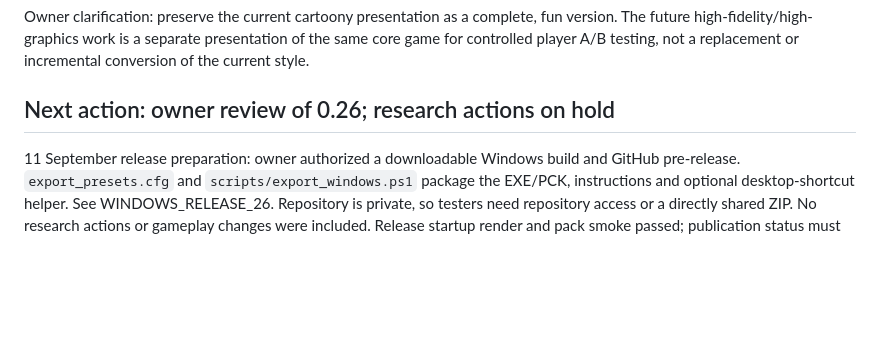
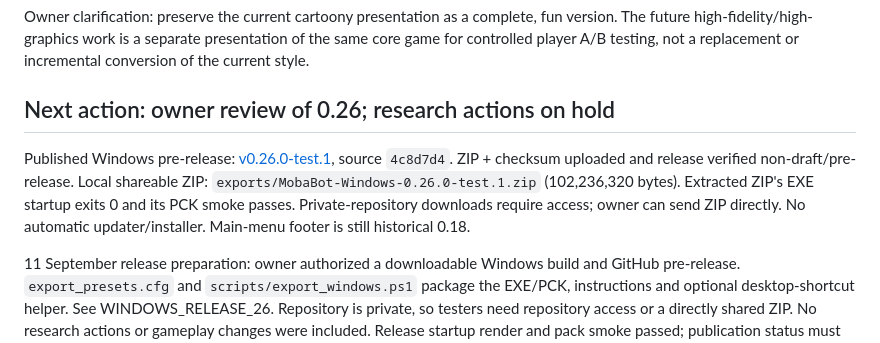
Before and after one commit to Timothy-Cao/MobaBot.io, a Markdown page: SESSION_HANDOFF.md, the part around the change. GitHub-like rendering; blank space fills up the shorter version.

```diff
--- a/SESSION_HANDOFF.md
+++ b/SESSION_HANDOFF.md
@@ -9,6 +9,8 @@ The follow-up [high-ROI visual production study](docs/design/HIGH_ROI_VISUAL_PRO
 Owner clarification: preserve the current cartoony presentation as a complete, fun version. The future high-fidelity/high-graphics work is a separate presentation of the same core game for controlled player A/B testing, not a replacement or incremental conversion of the current style.
 
 ## Next action: owner review of 0.26; research actions on hold
+
+Published Windows pre-release: [v0.26.0-test.1](https://github.com/Timothy-Cao/MobaBot.io/releases/tag/v0.26.0-test.1), source `4c8d7d4`. ZIP + checksum uploaded and release verified non-draft/pre-release. Local shareable ZIP: `exports/MobaBot-Windows-0.26.0-test.1.zip` (102,236,320 bytes). Extracted ZIP's EXE startup exits 0 and its PCK smoke passes. Private-repository downloads require access; owner can send ZIP directly. No automatic updater/installer. Main-menu footer is still historical 0.18.
 
 11 September release preparation: owner authorized a downloadable Windows build and GitHub pre-release. `export_presets.cfg` and `scripts/export_windows.ps1` package the EXE/PCK, instructions and optional desktop-shortcut helper. See WINDOWS_RELEASE_26. Repository is private, so testers need repository access or a directly shared ZIP. No research actions or gameplay changes were included. Release startup render and pack smoke passed; publication status must be checked on GitHub.
 
```
Also changed, not shown: docs/design/QA_18.md (+2 -0 lines).
